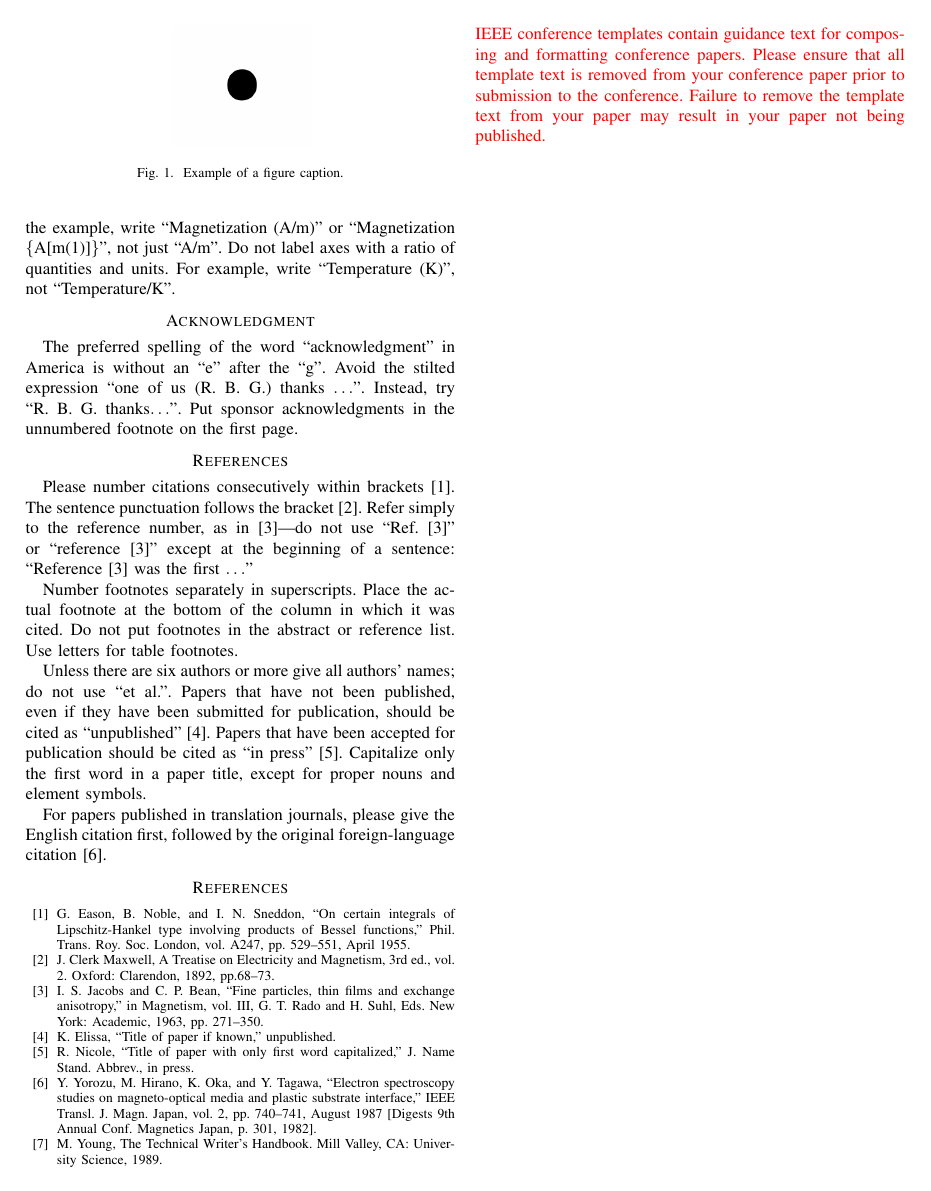
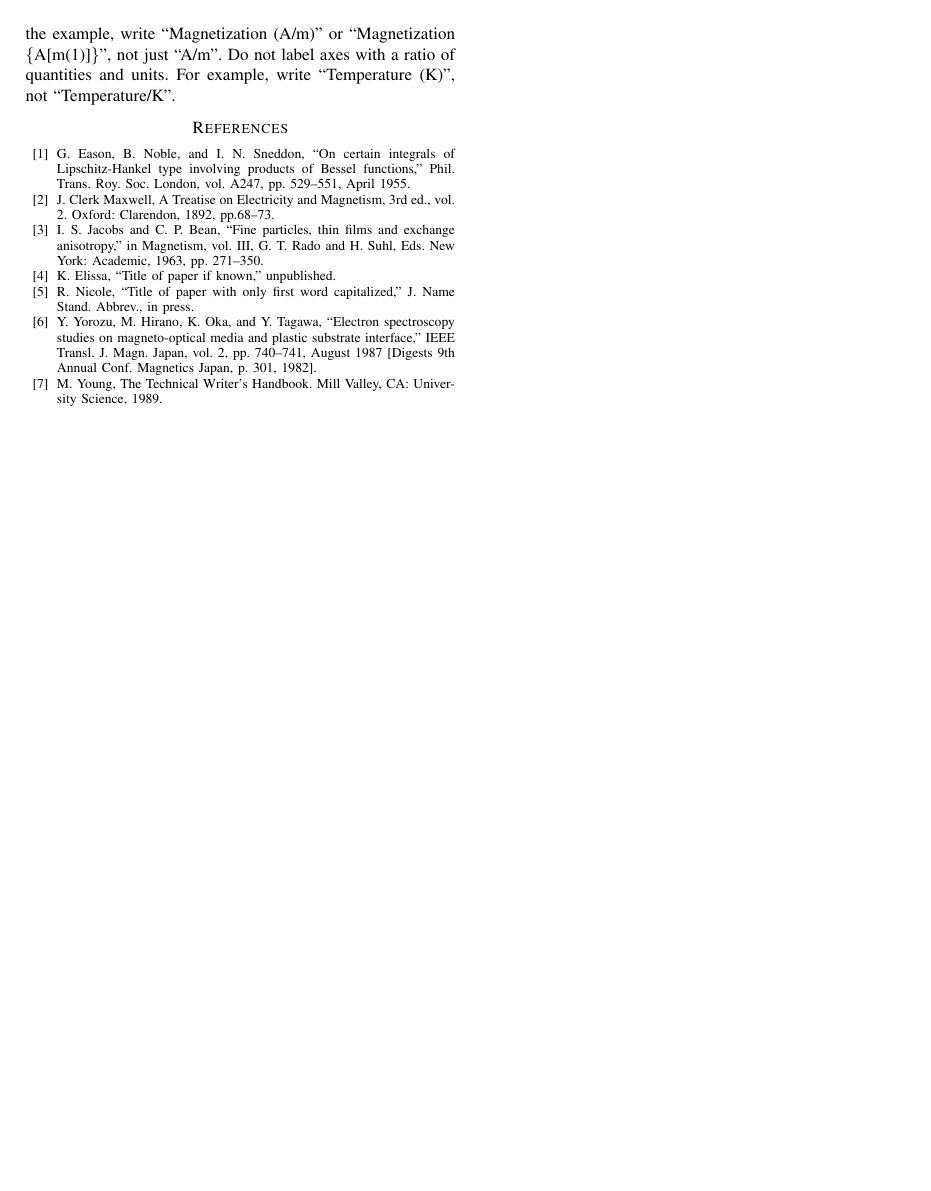
Before and after one commit to kiran-asu5115/Robust-FedLearning-KD, a LaTeX paper (Project Proposal/CSE598_Project_Proposal.tex): page 3 of 3. Compiled offline with pdfLaTeX.

Commit message:
Project Proposal: Removing Unwanted Sections

```diff
--- a/Project Proposal/CSE598_Project_Proposal.tex
+++ b/Project Proposal/CSE598_Project_Proposal.tex
@@ -216,34 +206,6 @@ with units. In the example, write ``Magnetization (A/m)'' or ``Magnetization
 quantities and units. For example, write ``Temperature (K)'', not
 ``Temperature/K''.
 
-\section*{Acknowledgment}
-
-The preferred spelling of the word ``acknowledgment'' in America is without
-an ``e'' after the ``g''. Avoid the stilted expression ``one of us (R. B.
-G.) thanks $\ldots$''. Instead, try ``R. B. G. thanks$\ldots$''. Put sponsor
-acknowledgments in the unnumbered footnote on the first page.
-
-\section*{References}
-
-Please number citations consecutively within brackets \cite{b1}. The
-sentence punctuation follows the bracket \cite{b2}. Refer simply to the reference
-number, as in \cite{b3}---do not use ``Ref. \cite{b3}'' or ``reference \cite{b3}'' except at
-the beginning of a sentence: ``Reference \cite{b3} was the first $\ldots$''
-
-Number footnotes separately in superscripts. Place the actual footnote at
-the bottom of the column in which it was cited. Do not put footnotes in the
-abstract or reference list. Use letters for table footnotes.
-
-Unless there are six authors or more give all authors' names; do not use
-``et al.''. Papers that have not been published, even if they have been
-submitted for publication, should be cited as ``unpublished'' \cite{b4}. Papers
-that have been accepted for publication should be cited as ``in press'' \cite{b5}.
-Capitalize only the first word in a paper title, except for proper nouns and
-element symbols.
-
-For papers published in translation journals, please give the English
-citation first, followed by the original foreign-language citation \cite{b6}.
-
 \begin{thebibliography}{00}
 \bibitem{b1} G. Eason, B. Noble, and I. N. Sneddon, ``On certain integrals of Lipschitz-Hankel type involving products of Bessel functions,'' Phil. Trans. Roy. Soc. London, vol. A247, pp. 529--551, April 1955.
 \bibitem{b2} J. Clerk Maxwell, A Treatise on Electricity and Magnetism, 3rd ed., vol. 2. Oxford: Clarendon, 1892, pp.68--73.
@@ -253,8 +215,5 @@ citation first, followed by the original foreign-language citation \cite{b6}.
 \bibitem{b6} Y. Yorozu, M. Hirano, K. Oka, and Y. Tagawa, ``Electron spectroscopy studies on magneto-optical media and plastic substrate interface,'' IEEE Transl. J. Magn. Japan, vol. 2, pp. 740--741, August 1987 [Digests 9th Annual Conf. Magnetics Japan, p. 301, 1982].
 \bibitem{b7} M. Young, The Technical Writer's Handbook. Mill Valley, CA: University Science, 1989.
 \end{thebibliography}
-\vspace{12pt}
-\color{red}
-IEEE conference templates contain guidance text for composing and formatting conference papers. Please ensure that all template text is removed from your conference paper prior to submission to the conference. Failure to remove the template text from your paper may result in your paper not being published.
 
 \end{document}
```
Also changed, not shown: Project Proposal/CSE598_Project_Proposal.pdf, Project Proposal/CSE598_Project_Proposal.tex (10 more changed lines), 3 other files.
